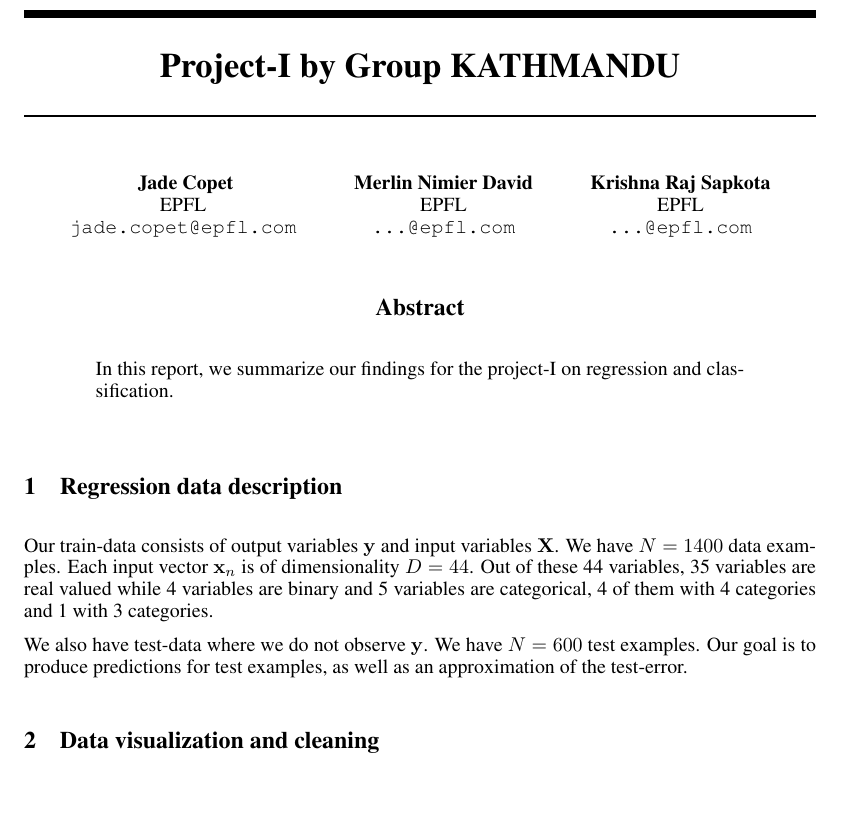
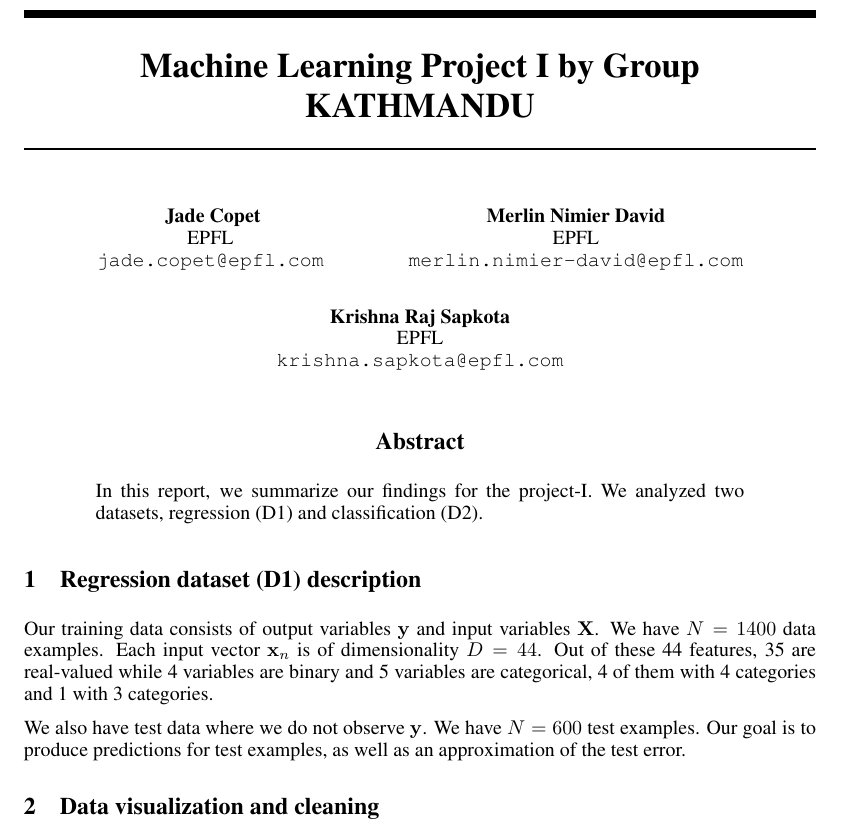
Before and after one commit to FASLADODO/ml-project-1, a LaTeX paper (report/report.tex): part of page 1 of 2, cut at the place of the change, the shorter picture padded with empty space. Compiled offline with pdfLaTeX.

Commit message:
Report: style

```diff
--- a/report/report.tex
+++ b/report/report.tex
@@ -14,8 +14,7 @@
 \usepackage{ifthen}
 \usepackage{natbib}
 
-
-\title{Project-I by Group KATHMANDU}
+\title{Machine Learning Project I by Group KATHMANDU}
 
 \author{
 Jade Copet\\
@@ -24,20 +23,12 @@ EPFL \\
 \And
 Merlin Nimier David\\
 EPFL \\
-\texttt{...@epfl.com} \\
+\texttt{merlin.nimier-david@epfl.com} \\
 \And
 Krishna Raj Sapkota\\
 EPFL \\
-\texttt{...@epfl.com} \\
+\texttt{krishna.sapkota@epfl.com} \\
 }
-
-% The \author macro works with any number of authors. There are two commands
-% used to separate the names and addresses of multiple authors: \And and \AND.
-%
-% Using \And between authors leaves it to \LaTeX{} to determine where to break
-% the lines. Using \AND forces a linebreak at that point. So, if \LaTeX{}
-% puts 3 of 4 authors names on the first line, and the last on the second
-% line, try using \AND instead of \And before the third author name.
 
 \nipsfinalcopy
 
@@ -46,13 +37,13 @@ EPFL \\
 \maketitle
 
 \begin{abstract}
-In this report, we summarize our findings for the project-I on regression and classification.
+  In this report, we summarize our findings for the project-I. We analyzed two datasets, regression (D1) and classification (D2).
 \end{abstract}
 
-\section{Regression data description}
-Our train-data consists of output variables $\mathbf{y}$ and input variables $\mathbf{X}$. We have $N=1400$ data examples. Each input vector $\mathbf{x}_n$ is of dimensionality $D=44$. Out of these 44 variables, 35 variables are real valued while 4 variables are binary and 5 variables are categorical, 4 of them with 4 categories and 1 with 3 categories.
+\section{Regression dataset (D1) description}
+  Our training data consists of output variables $\mathbf{y}$ and input variables $\mathbf{X}$. We have $N = 1400$ data examples. Each input vector $\mathbf{x}_n$ is of dimensionality $D = 44$. Out of these 44 features, 35 are real-valued while 4 variables are binary and 5 variables are categorical, 4 of them with 4 categories and 1 with 3 categories.
 
-We also have test-data where we do not observe $\mathbf{y}$. We have $N=600$ test examples. Our goal is to produce predictions for test examples, as well as an approximation of the test-error.
+  We also have test data where we do not observe $\mathbf{y}$. We have $N = 600$ test examples. Our goal is to produce predictions for test examples, as well as an approximation of the test error.
 
 \section{Data visualization and cleaning}
   - y distribution (histogram) notice 2 different shapes (can't be outliers)\\
```
Lines whose indentation alone changed are shown as unchanged.
